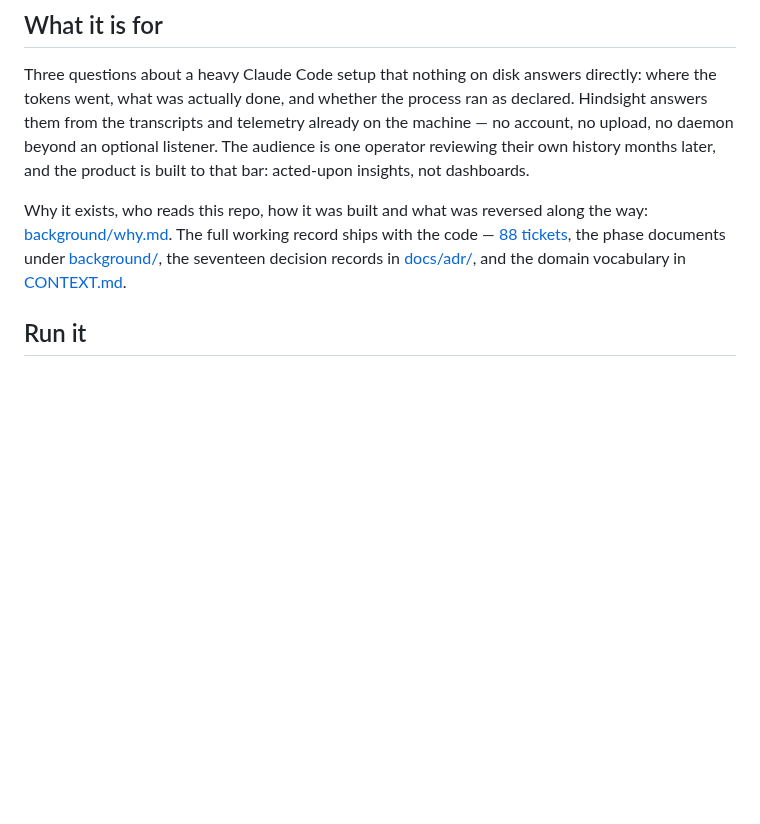
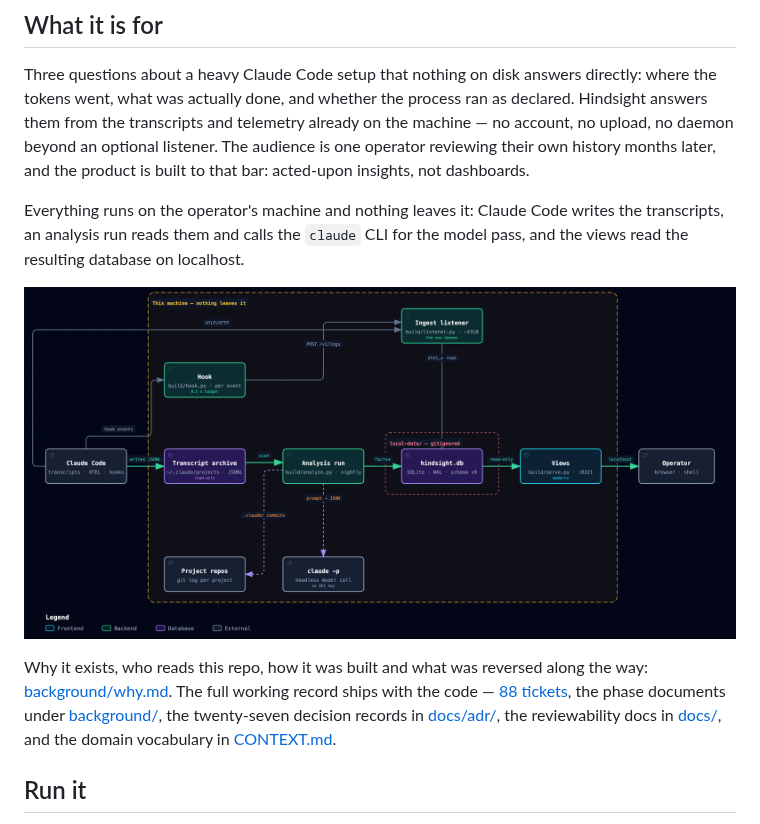
Before and after one commit to dempseydata/hindsight, a Markdown page: README.md, the part around the change. Rendered like a GitHub page; pictures changed too: docs/screenshots/architecture.png (added); blank space fills up the shorter version.

```diff
--- a/README.md
+++ b/README.md
@@ -18,7 +18,11 @@ Local observability over Claude Code history, built for a solo, skill-heavy oper
 
 Three questions about a heavy Claude Code setup that nothing on disk answers directly: where the tokens went, what was actually done, and whether the process ran as declared. Hindsight answers them from the transcripts and telemetry already on the machine — no account, no upload, no daemon beyond an optional listener. The audience is one operator reviewing their own history months later, and the product is built to that bar: acted-upon insights, not dashboards.
 
-Why it exists, who reads this repo, how it was built and what was reversed along the way: [background/why.md](background/why.md). The full working record ships with the code — [88 tickets](background/tickets/), the phase documents under [background/](background/), the seventeen decision records in [docs/adr/](docs/adr/), and the domain vocabulary in [CONTEXT.md](CONTEXT.md).
+Everything runs on the operator's machine and nothing leaves it: Claude Code writes the transcripts, an analysis run reads them and calls the `claude` CLI for the model pass, and the views read the resulting database on localhost.
+
+![The containers on one machine: transcript archive, analysis run, listener, hook, SQLite store and the served views, with the model as a headless subprocess](docs/screenshots/architecture.png)
+
+Why it exists, who reads this repo, how it was built and what was reversed along the way: [background/why.md](background/why.md). The full working record ships with the code — [88 tickets](background/tickets/), the phase documents under [background/](background/), the twenty-seven decision records in [docs/adr/](docs/adr/), the reviewability docs in [docs/](docs/architecture.md), and the domain vocabulary in [CONTEXT.md](CONTEXT.md).
 
 ## Run it
 
```
Also changed, not shown: docs/architecture.md (+5 -0 lines), 2 other files.
